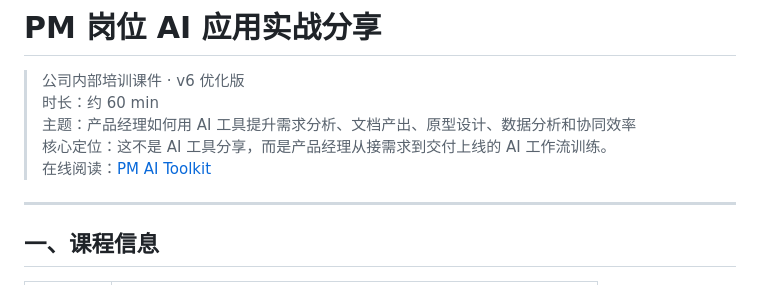
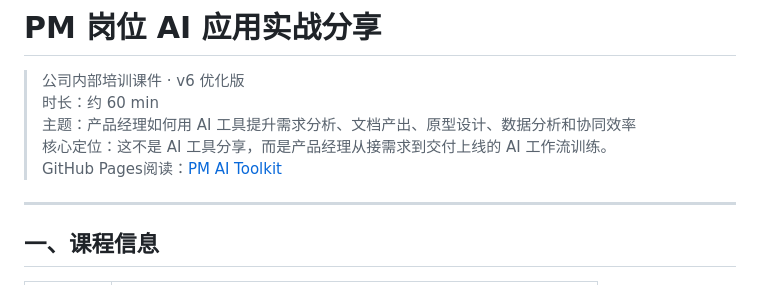
Before and after one commit to xuqiang97/pm-ai-toolkit, a Markdown page: README.md, the part around the change. Rendered like a GitHub page.

```diff
--- a/README.md
+++ b/README.md
@@ -4,7 +4,7 @@
 > 时长：约 60 min
 > 主题：产品经理如何用 AI 工具提升需求分析、文档产出、原型设计、数据分析和协同效率
 > 核心定位：这不是 AI 工具分享，而是产品经理从接需求到交付上线的 AI 工作流训练。
-> 在线阅读：[PM AI Toolkit](https://xuqiang97.github.io/pm-ai-toolkit/)
+> GitHub Pages阅读：[PM AI Toolkit](https://xuqiang97.github.io/pm-ai-toolkit/)
 
 ---
 
```
